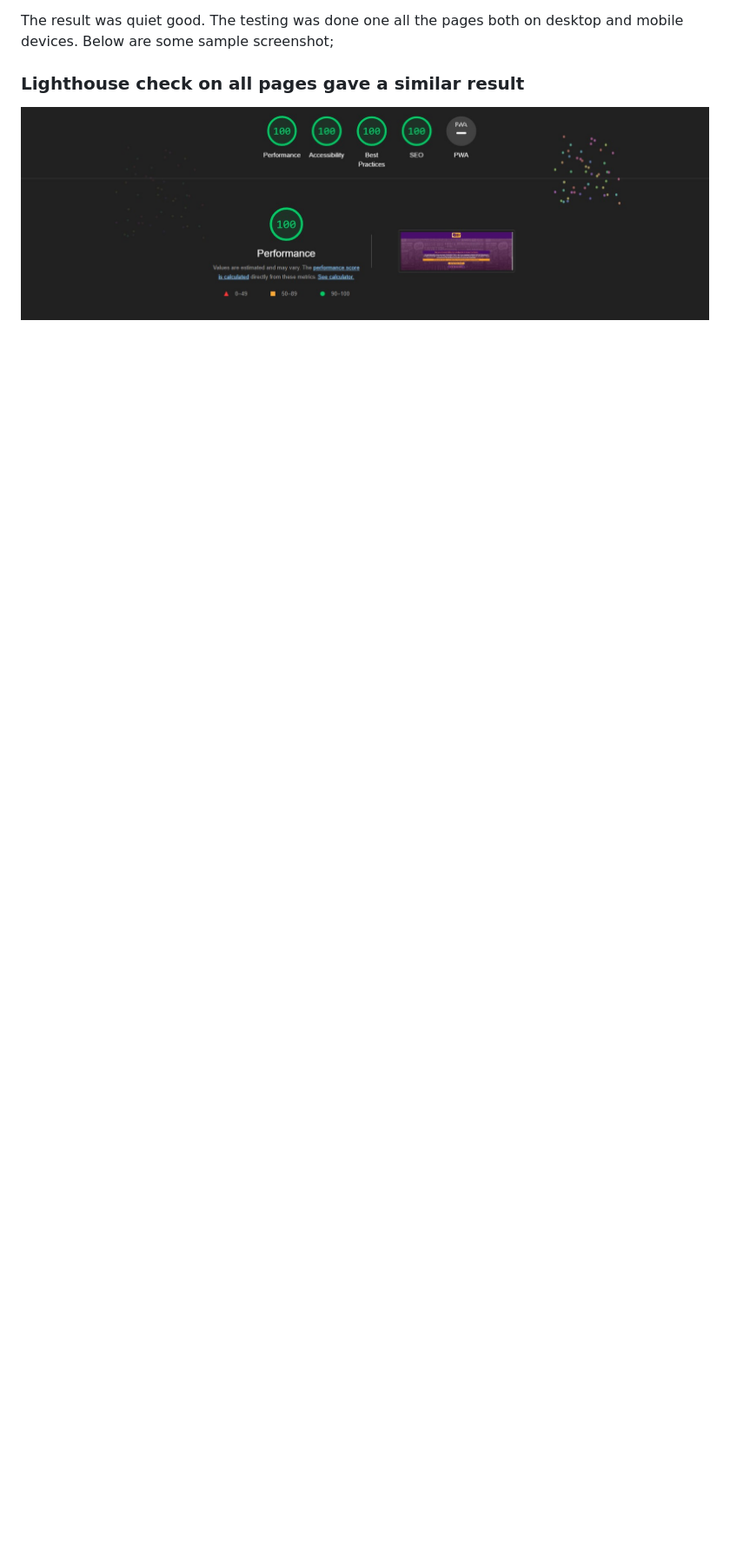
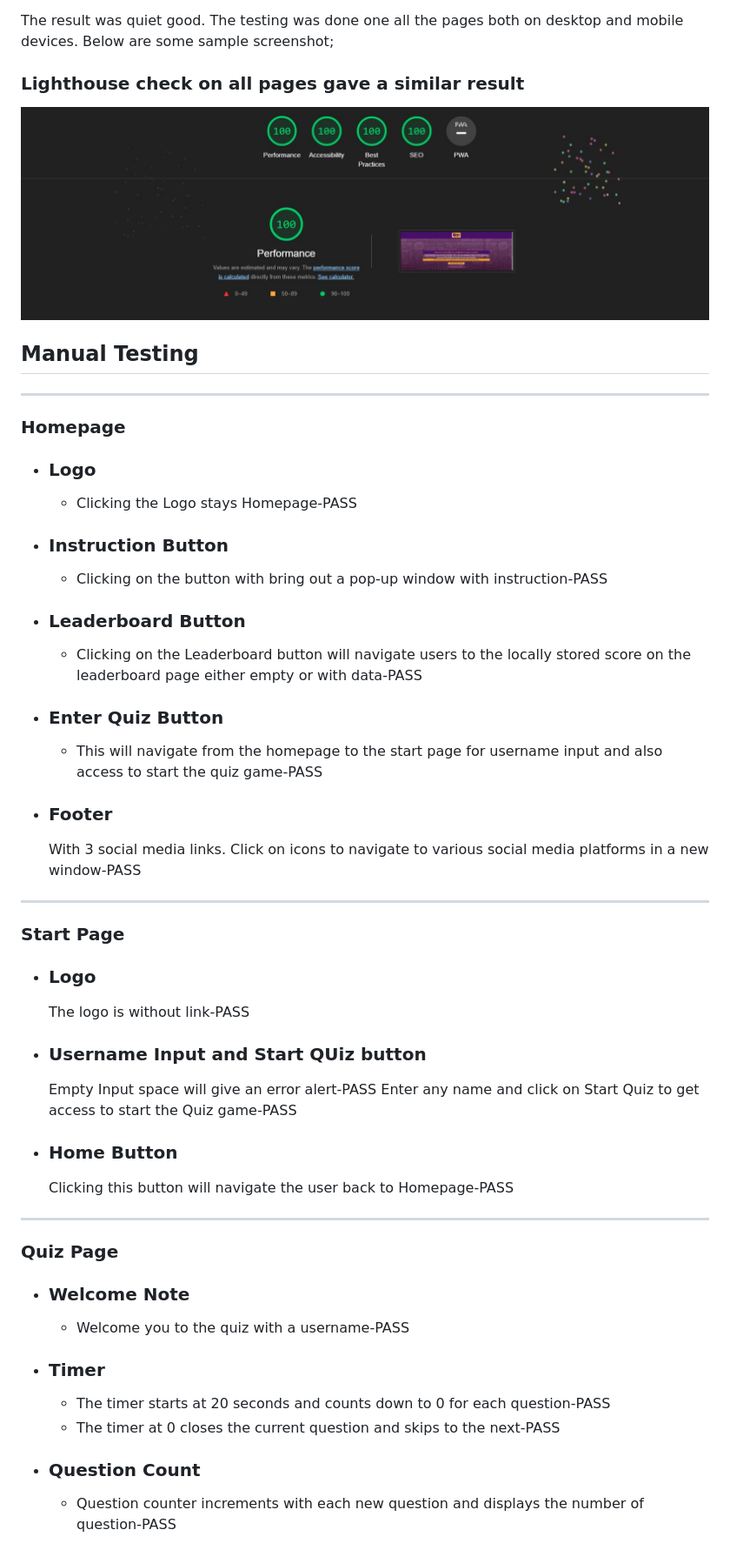
Before and after one commit to Benohene/ya-bible-quiz-project, a Markdown page: README.md, the part around one of its changes. Shown at 87% size. Rendered like a GitHub page; blank space fills up the shorter version.

```diff
--- a/README.md
+++ b/README.md
@@ -203,2 +247,59 @@ The result was quiet good. The testing was done one all the pages both on deskto
 ![Mobile option for Sign Up page](doc/testing-images/startscreen.lh.jpg)
 
+## Manual Testing
+
+---
+
+### <b>Homepage</b>
+
+- ### Logo
+
+  - Clicking the Logo stays Homepage-PASS
+
+- ### Instruction Button
+
+  - Clicking on the button with bring out a pop-up window with instruction-PASS
+
+- ### Leaderboard Button
+
+    * Clicking on the Leaderboard button will navigate users to the locally stored score on the leaderboard page either empty or with data-PASS
+
+- ### Enter Quiz Button
+
+    * This will navigate from the homepage to the start page for username input and also access to start the quiz game-PASS
+
+- ### Footer
+  With 3 social media links. Click on icons to navigate to various social media platforms in a new window-PASS
+
+***
+### <b>Start Page</b>
+
+- ### Logo
+
+  The logo is without link-PASS
+
+- ### Username Input and Start QUiz button
+
+  Empty Input space will give an error alert-PASS
+  Enter any name and click on Start Quiz to get access to start the Quiz game-PASS
+
+- ### Home Button
+  Clicking this button will navigate the user back to Homepage-PASS
+
+---
+
+### <b>Quiz Page</b>
+
+- ### Welcome Note
+
+  - Welcome you to the quiz with a username-PASS
+
+- ### Timer
+
+  - The timer starts at 20 seconds and counts down to 0 for each question-PASS
+  - The timer at 0 closes the current question and skips to the next-PASS
+
+- ### Question Count
+
+  - Question counter increments with each new question and displays the number of question-PASS
+
```
Also changed, not shown: other parts of README.md (+174 -73 lines).
